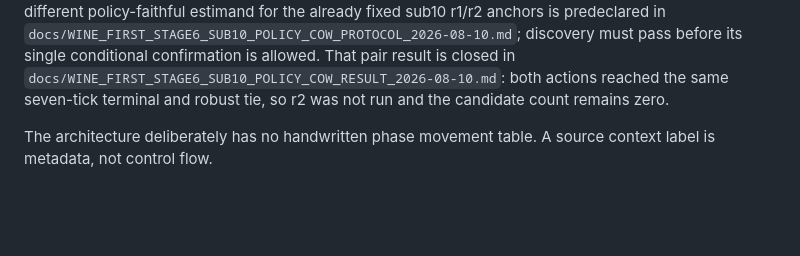
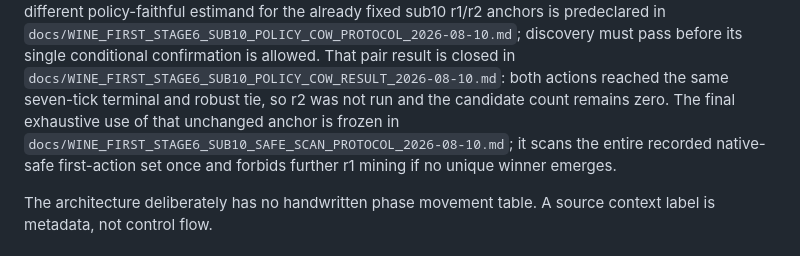
Before and after one commit to N0zoM1z0/touhou-solver-th06-rl, a Markdown page: START_HERE.md, the part around the change. GitHub-like rendering; blank space fills up the shorter version.

```diff
--- a/START_HERE.md
+++ b/START_HERE.md
@@ -124,6 +124,10 @@ That pair result is closed in
 `docs/WINE_FIRST_STAGE6_SUB10_POLICY_COW_RESULT_2026-08-10.md`: both actions
 reached the same seven-tick terminal and robust tie, so r2 was not run and the
 candidate count remains zero.
+The final exhaustive use of that unchanged anchor is frozen in
+`docs/WINE_FIRST_STAGE6_SUB10_SAFE_SCAN_PROTOCOL_2026-08-10.md`; it scans the
+entire recorded native-safe first-action set once and forbids further r1
+mining if no unique winner emerges.
 
 The architecture deliberately has no handwritten phase movement table. A
 source context label is metadata, not control flow.
```
Also changed, not shown: docs/WINE_FIRST_LEARNING_PLAN_2026-08-10.md (+6 -0 lines), docs/WINE_FIRST_STAGE6_SUB10_SAFE_SCAN_PROTOCOL_2026-08-10.md (added, +64 -0 lines).
